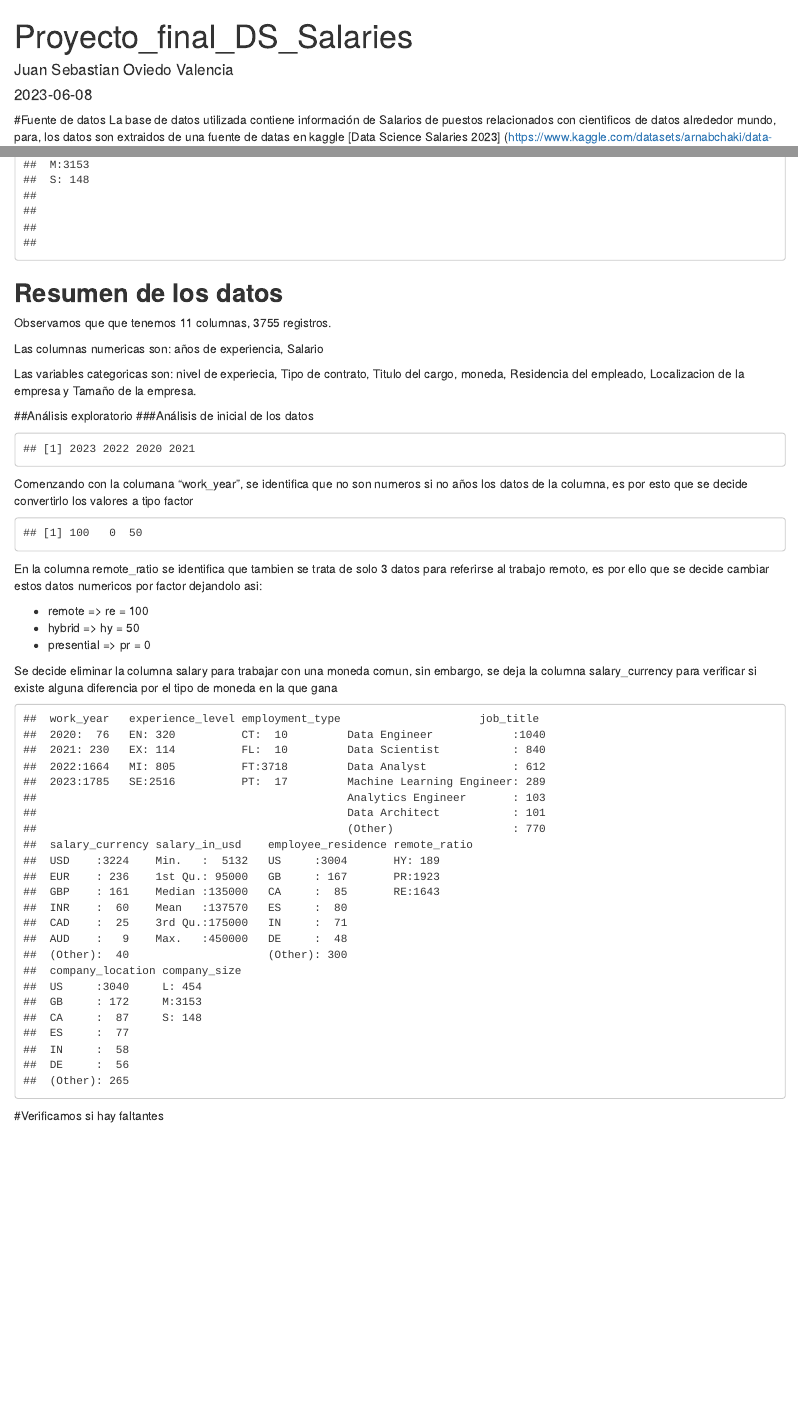
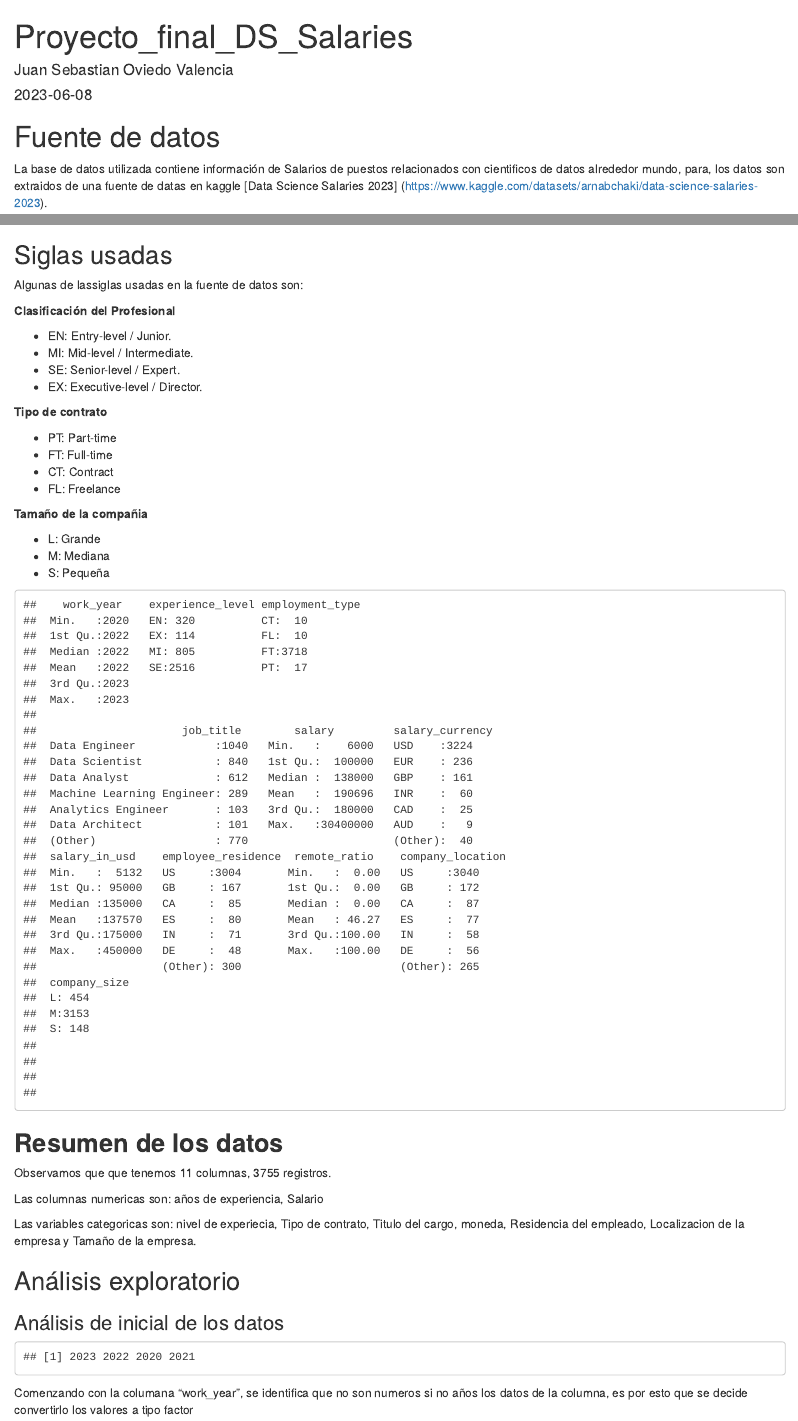
Before and after one commit to Sebastian2658/AED_DS_Salary, an R Markdown document (Proyecto_final.Rmd): the page in a window 1100 px wide, from its top, and a second part further down, joined at a grey line. Rendered offline with R 4.5, knitr and Pandoc, with nearby package versions; both versions are drawn in the output format of the newer one; some code elsewhere in the file could not run offline; common packages that the code uses without loading them are loaded.

Commit message:
versión final del proyecto

````diff
--- a/Proyecto_final.Rmd
+++ b/Proyecto_final.Rmd
@@ -2,10 +2,7 @@
 title: "Proyecto_final_DS_Salaries"
 author: "Juan Sebastian Oviedo Valencia"
 date: "`r Sys.Date()`"
-always_allow_html: true
-warning: FALSE
 output:
-  pdf_document: default
   html_document: default
 ---
 ```{r setup, include=FALSE}
@@ -42,7 +41,8 @@ En los datos encontramos 11 Colunmnas:
 - "company_location": es el país donde se encuentra la compañia que ofrece el trbajo.
 - "company_size", es el tamaño de la compañia que ofrece el trabajo
 
-##siglas usadas
+## Siglas usadas
+
 Algunas de lassiglas usadas en la fuente de datos son:
 
 **Clasificación del Profesional**
````
Also changed, not shown: Proyecto_final.html, Proyecto_final.tex, Proyecto_final.Rmd (12 more changed lines), 2 other files.
